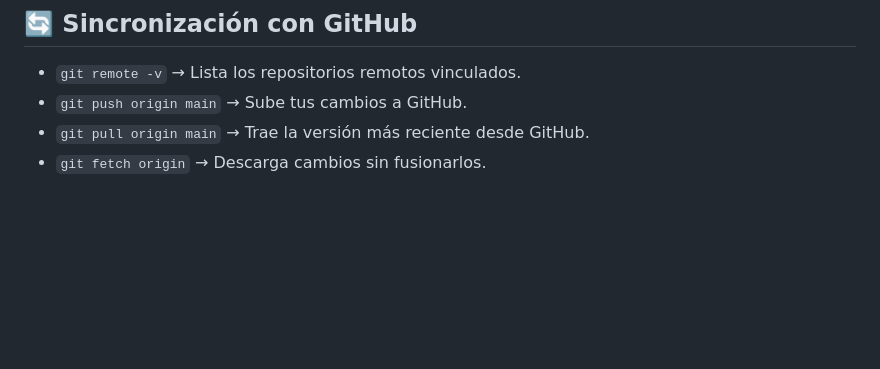
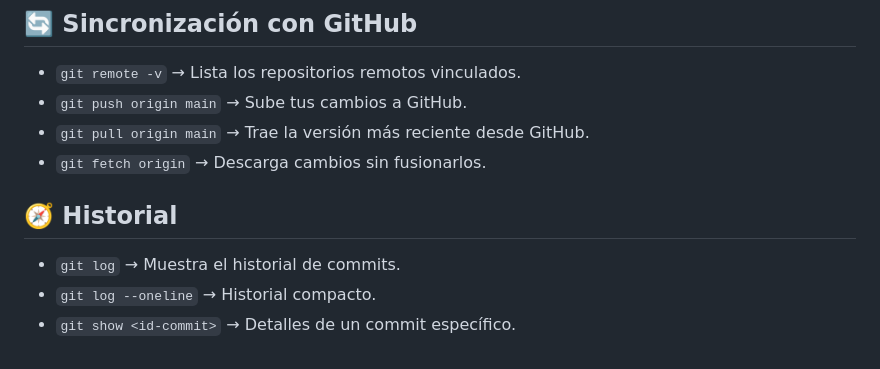
Before and after one commit to JuanDieg979/Pr-cticas, a Markdown page: README.md, the part around the change. Rendered like a GitHub page; blank space fills up the shorter version.

Commit message:
Agregue el apartado de Historial

```diff
--- a/README.md
+++ b/README.md
@@ -88,3 +88,8 @@ Algunos tips practicos
 - `git push origin main` &rarr; Sube tus cambios a GitHub.
 - `git pull origin main` &rarr; Trae la versión más reciente desde GitHub.
 - `git fetch origin` &rarr; Descarga cambios sin fusionarlos.
+
+## 🧭 Historial
+- `git log` &rarr; Muestra el historial de commits.
+- `git log --oneline` &rarr; Historial compacto.
+- `git show <id-commit>` &rarr; Detalles de un commit específico.
```
